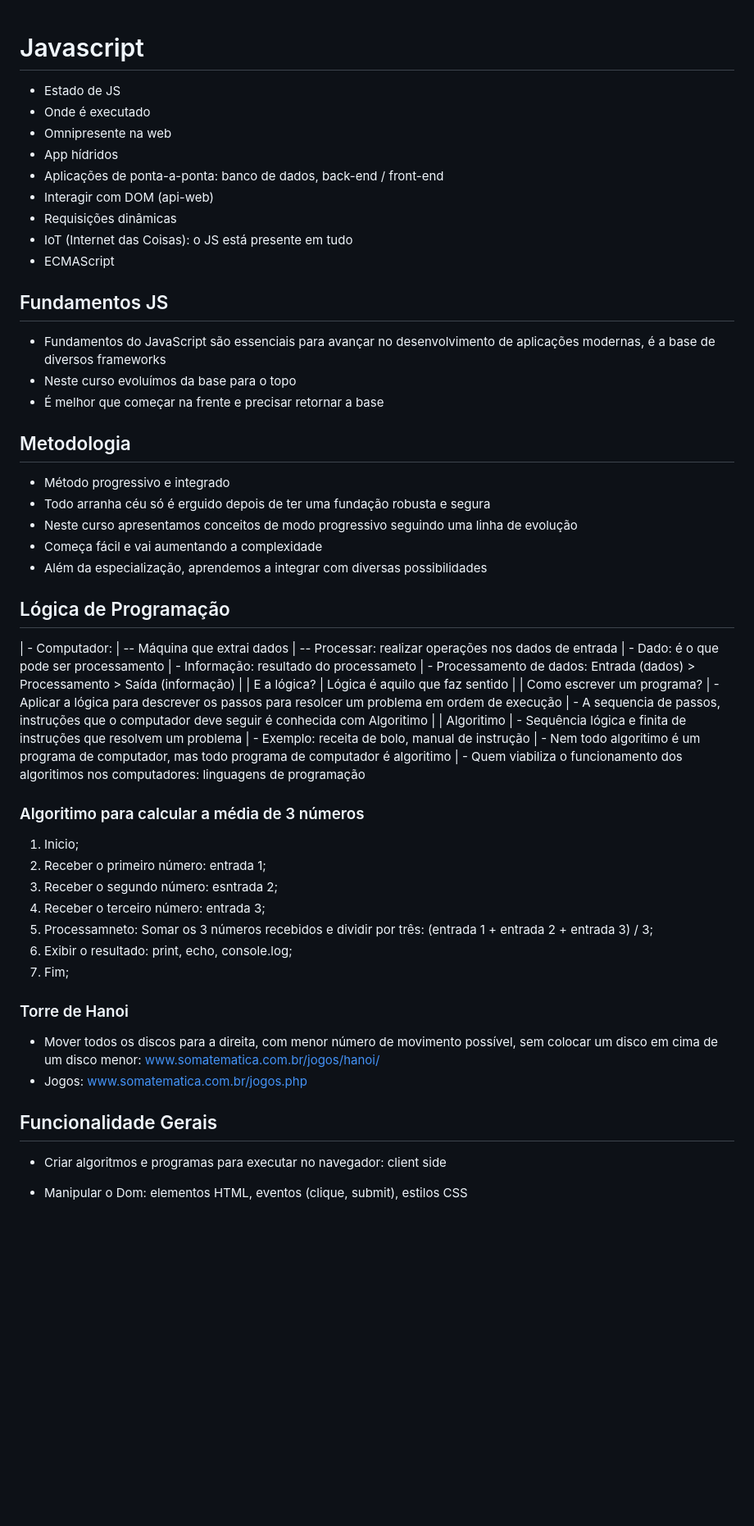
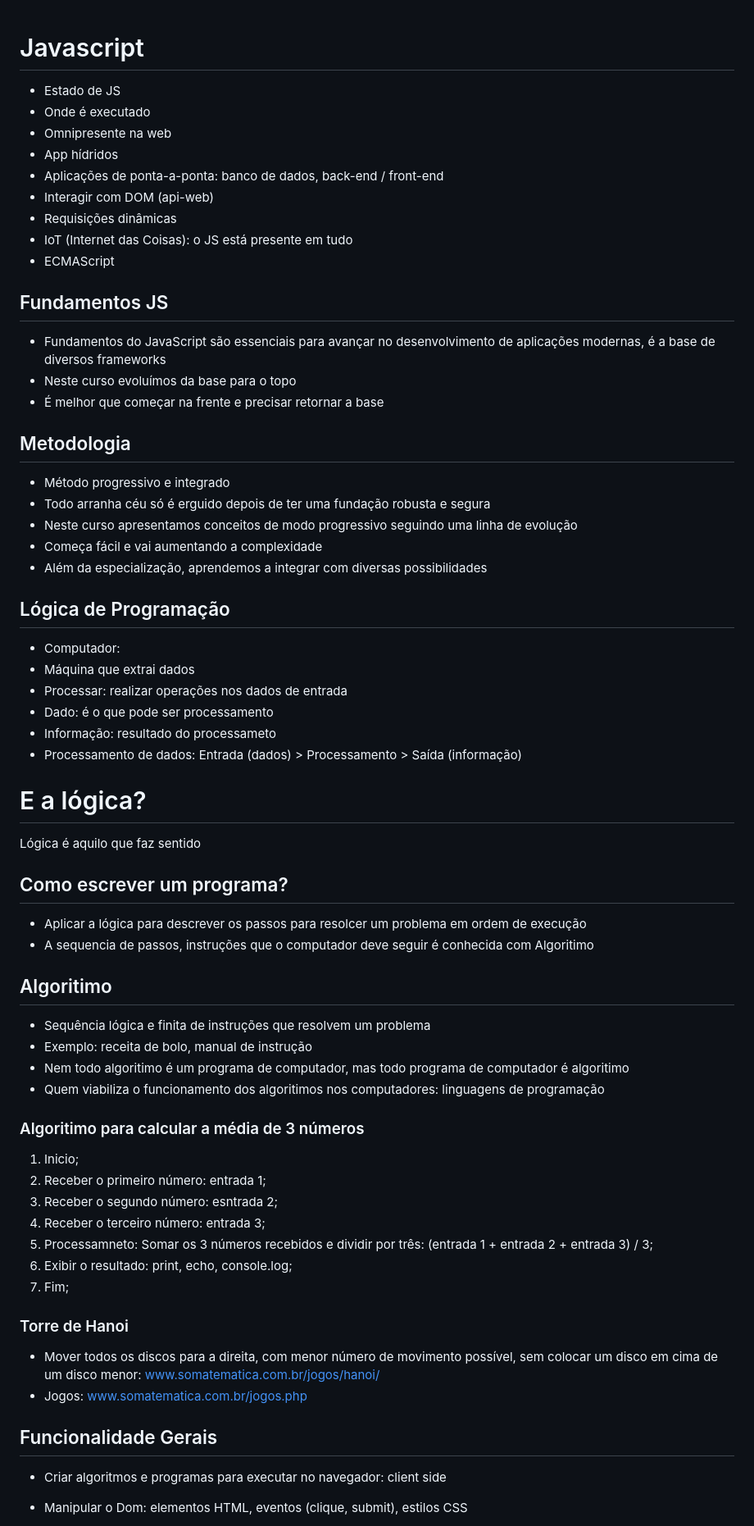
Before and after one commit to lucasrmoraes/curso-frontend, a Markdown page: javascript/Javascript.md, the part around the change printed below. Shown: that part at 82% size. Drawn GitHub-style; blank space fills up the shorter version.

```diff
--- a/javascript/Javascript.md
+++ b/javascript/Javascript.md
@@ -1,4 +1,5 @@
 # Javascript
+
 - Estado de JS
 - Onde é executado
 - Omnipresente na web
@@ -10,11 +11,13 @@
 - ECMAScript
 
 ## Fundamentos JS
+
 - Fundamentos do JavaScript são essenciais para avançar no desenvolvimento de aplicações modernas, é a base de diversos frameworks
 - Neste curso evoluímos da base para o topo
 - É melhor que começar na frente e precisar retornar a base
 
 ## Metodologia
+
 - Método progressivo e integrado
 - Todo arranha céu só é erguido depois de ter uma fundação robusta e segura
 - Neste curso apresentamos conceitos de modo progressivo seguindo uma linha de evolução
@@ -22,27 +25,32 @@
 - Além da especialização, aprendemos a integrar com diversas possibilidades
 
 ## Lógica de Programação
-| - Computador:
-|   -- Máquina que extrai dados
-|   -- Processar: realizar operações nos dados de entrada
-| - Dado: é o que pode ser processamento
-| - Informação: resultado do processameto
-| - Processamento de dados: Entrada (dados) > Processamento > Saída (informação)
-|
-| E a lógica?
-| Lógica é aquilo que faz sentido
-|
-| Como escrever um programa?
-| - Aplicar a lógica para descrever os passos para resolcer um problema em ordem de execução
-| - A sequencia de passos, instruções que o computador deve seguir é conhecida com Algoritimo
-|
-| Algoritimo
-| - Sequência lógica e finita de instruções que resolvem um problema
-| - Exemplo: receita de bolo, manual de instrução
-| - Nem todo algoritimo é um programa de computador, mas todo programa de computador é algoritimo
-| - Quem viabiliza o funcionamento dos algoritimos nos computadores: linguagens de programação
+
+- Computador:
+- Máquina que extrai dados
+- Processar: realizar operações nos dados de entrada
+- Dado: é o que pode ser processamento
+- Informação: resultado do processameto
+- Processamento de dados: Entrada (dados) > Processamento > Saída (informação)
+
+# E a lógica?
+
+Lógica é aquilo que faz sentido
+
+## Como escrever um programa?
+
+- Aplicar a lógica para descrever os passos para resolcer um problema em ordem de execução
+- A sequencia de passos, instruções que o computador deve seguir é conhecida com Algoritimo
+
+## Algoritimo
+
+- Sequência lógica e finita de instruções que resolvem um problema
+- Exemplo: receita de bolo, manual de instrução
+- Nem todo algoritimo é um programa de computador, mas todo programa de computador é algoritimo
+- Quem viabiliza o funcionamento dos algoritimos nos computadores: linguagens de programação
 
 ### Algoritimo para calcular a média de 3 números
+
 1. Inicio;
 2. Receber o primeiro número: entrada 1;
 3. Receber o segundo número: esntrada 2;
@@ -52,10 +60,12 @@
 7. Fim;
 
 ### Torre de Hanoi
+
 - Mover todos os discos para a direita, com menor número de movimento possível, sem colocar um disco em cima de um disco menor: www.somatematica.com.br/jogos/hanoi/
 - Jogos: www.somatematica.com.br/jogos.php
 
 ## Funcionalidade Gerais
+
 - Criar algoritmos e programas para executar no navegador: client side
 - Manipular o Dom: elementos HTML, eventos (clique, submit), estilos CSS
 - Node.js: framework JF para back-end / runtime em JS
```
Also changed, not shown: other parts of javascript/Javascript.md (+5 -0 lines).
